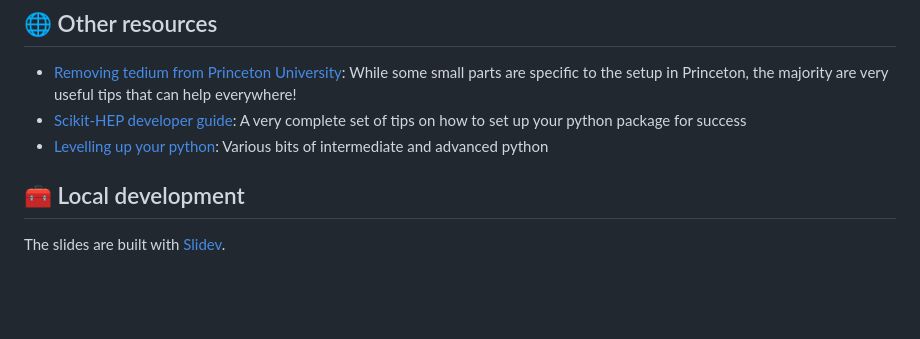
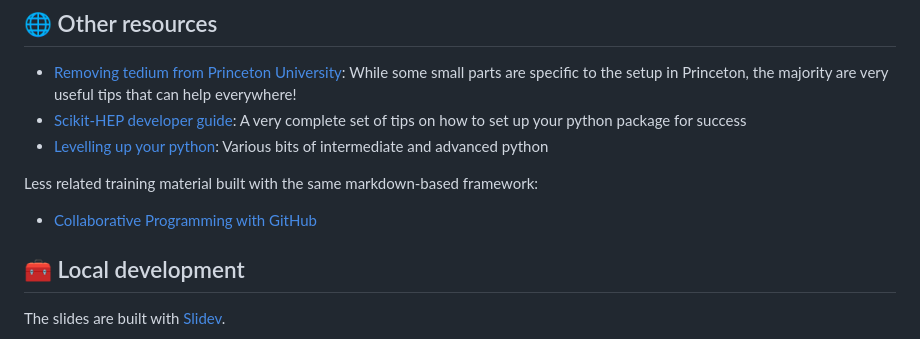
Before and after one commit to klieret/everything-you-didnt-now-you-needed, a Markdown page: README.md, the part around the change. Drawn GitHub-style; blank space fills up the shorter version.

Commit message:
Add link to collaborative GitHub (#29)

```diff
--- a/README.md
+++ b/README.md
@@ -54,6 +54,10 @@ Please also clone [this repository](https://github.com/klieret/python-pre-commit
 * [Scikit-HEP developer guide](https://scikit-hep.org/developer): A very complete set of tips on how to set up your python package for success
 * [Levelling up your python](https://henryiii.github.io/level-up-your-python/notebooks/0%20Intro.html): Various bits of intermediate and advanced python
 
+Less related training material built with the same markdown-based framework:
+
+* [Collaborative Programming with GitHub](https://github.com/klieret/collaborative-programming-github)
+
 ## 🧰 Local development
 
 The slides are built with [Slidev](https://github.com/slidevjs/slidev).
```
